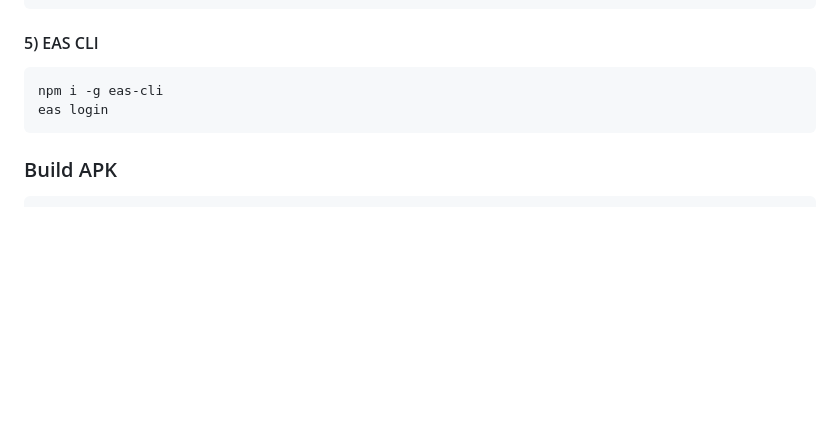
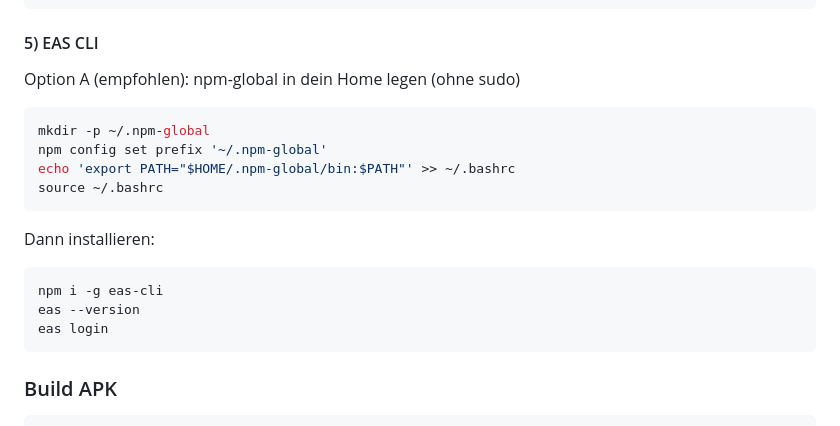
Before and after one commit to richardbendler/sport_for_insta_time, a Markdown page: README.md, the part around the change. Drawn GitHub-style; blank space fills up the shorter version.

Commit message:
docs: add npm-global setup for EAS CLI

````diff
--- a/README.md
+++ b/README.md
@@ -56,8 +56,20 @@ yes | sdkmanager --licenses
 ```
 
 #### 5) EAS CLI
+Option A (empfohlen): npm-global in dein Home legen (ohne sudo)
+
+```bash
+mkdir -p ~/.npm-global
+npm config set prefix '~/.npm-global'
+echo 'export PATH="$HOME/.npm-global/bin:$PATH"' >> ~/.bashrc
+source ~/.bashrc
+```
+
+Dann installieren:
+
 ```bash
 npm i -g eas-cli
+eas --version
 eas login
 ```
 
````
